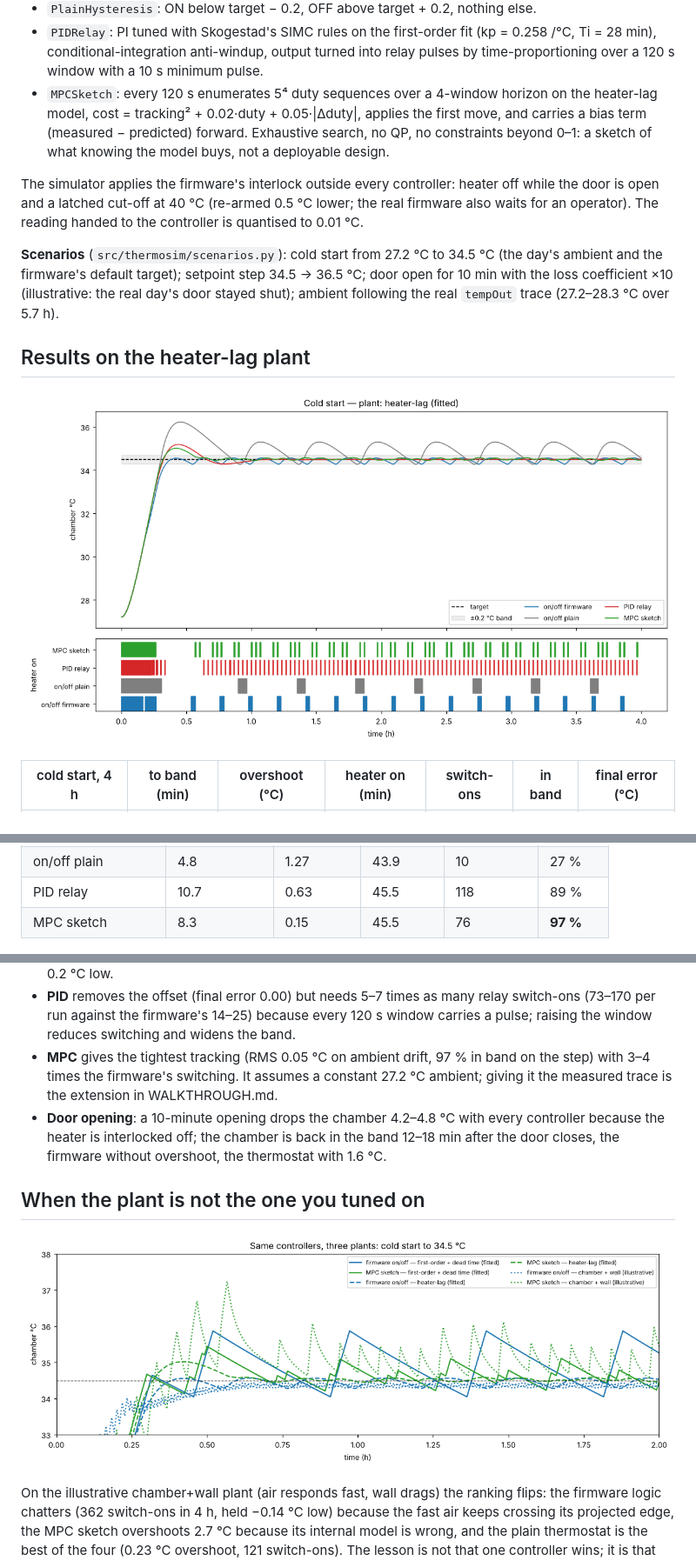
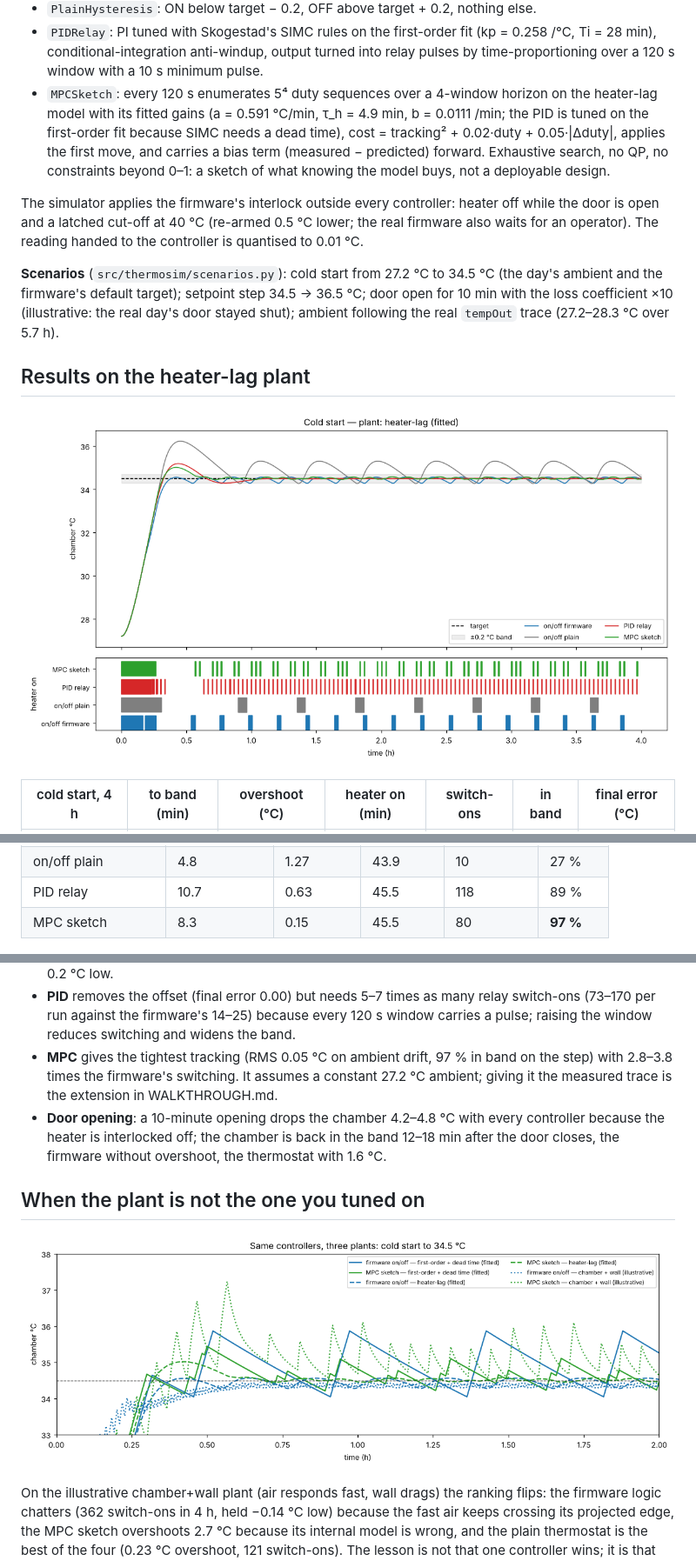
Before and after one commit to Mariam-zeqred/incubator-thermal-control-sim, a Markdown page: README.md, 3 parts joined by grey strips. Shown at 87% size. GitHub-like rendering; pictures changed too: figures/01_cold_start.png, figures/07_plant_robustness.png.

```diff
--- a/README.md
+++ b/README.md
@@ -59,9 +59,11 @@ energy); the heater's wattage is not in the data.
   Ti = 28 min), conditional-integration anti-windup, output turned into relay pulses by
   time-proportioning over a 120 s window with a 10 s minimum pulse.
 - `MPCSketch`: every 120 s enumerates 5⁴ duty sequences over a 4-window horizon on the
-  heater-lag model, cost = tracking² + 0.02·duty + 0.05·|Δduty|, applies the first move, and
-  carries a bias term (measured − predicted) forward. Exhaustive search, no QP, no constraints
-  beyond 0–1: a sketch of what knowing the model buys, not a deployable design.
+  heater-lag model with its fitted gains (a = 0.591 °C/min, τ_h = 4.9 min, b = 0.0111 /min;
+  the PID is tuned on the first-order fit because SIMC needs a dead time), cost =
+  tracking² + 0.02·duty + 0.05·|Δduty|, applies the first move, and carries a bias term
+  (measured − predicted) forward. Exhaustive search, no QP, no constraints beyond 0–1: a
+  sketch of what knowing the model buys, not a deployable design.
 
 The simulator applies the firmware's interlock outside every controller: heater off while the
 door is open and a latched cut-off at 40 °C (re-armed 0.5 °C lower; the real firmware also
@@ -88,7 +90,7 @@ following the real `tempOut` trace (27.2–28.3 °C over 5.7 h).
 | on/off firmware | 9.1 | **0.04** | 44.9 | 21 | 84 % |
 | on/off plain | 4.8 | 1.27 | 43.9 | 10 | 27 % |
 | PID relay | 10.7 | 0.63 | 45.5 | 118 | 89 % |
-| MPC sketch | 8.3 | 0.15 | 45.5 | 76 | **97 %** |
+| MPC sketch | 8.3 | 0.15 | 45.5 | 80 | **97 %** |
 
 ![door opening](figures/03_door_opening.png)
 ![ambient drift](figures/04_ambient_drift.png)
@@ -114,7 +116,7 @@ What the matrix supports (full numbers in `figures/results.json`):
   (73–170 per run against the firmware's 14–25) because every 120 s window carries a pulse;
   raising the window reduces switching and widens the band.
 - **MPC** gives the tightest tracking (RMS 0.05 °C on ambient drift, 97 % in band on the
-  step) with 3–4 times the firmware's switching. It assumes a constant 27.2 °C ambient; giving it
+  step) with 2.8–3.8 times the firmware's switching. It assumes a constant 27.2 °C ambient; giving it
   the measured trace is the extension in WALKTHROUGH.md.
 - **Door opening**: a 10-minute opening drops the chamber 4.2–4.8 °C with every controller
   because the heater is interlocked off; the chamber is back in the band 12–18 min after the
```
Also changed, not shown: figures/02_setpoint_step.png, figures/04_ambient_drift.png, figures/05_metrics.png, 4 other files.
